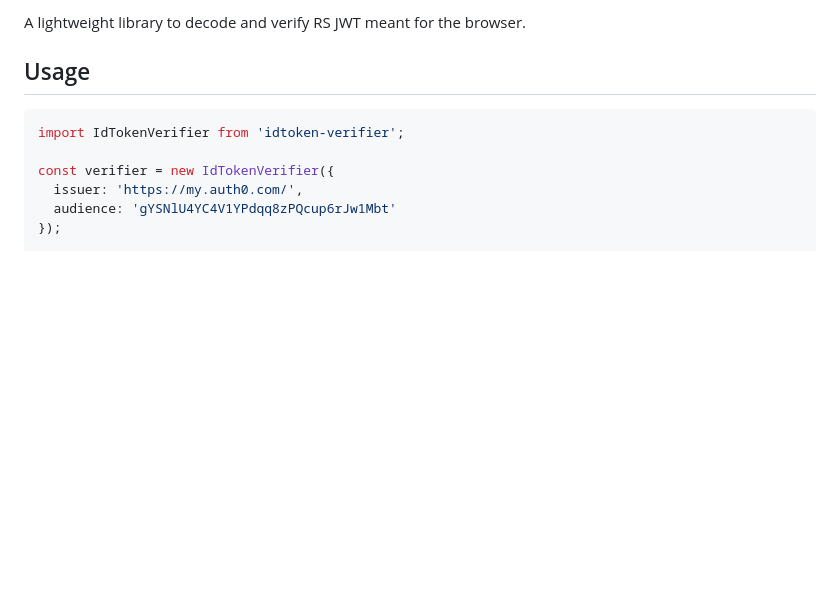
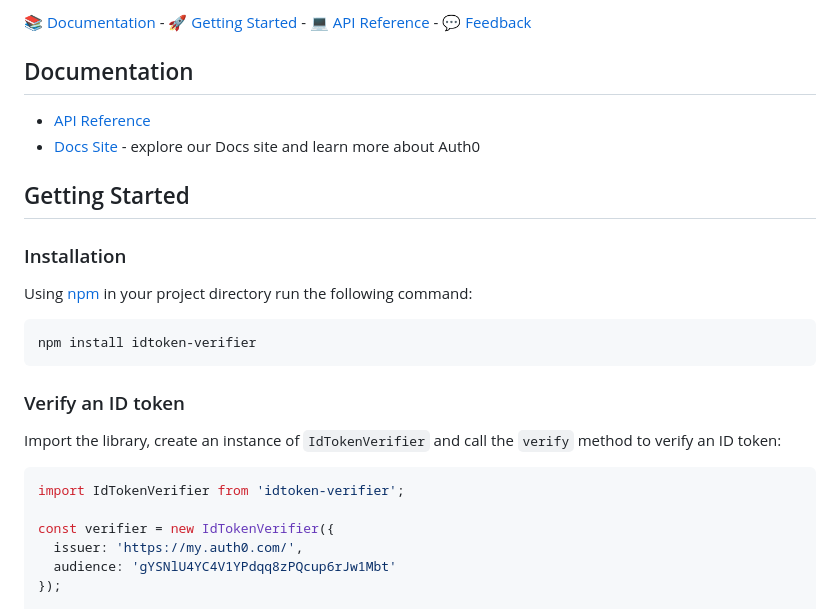
Before and after one commit to auth0/idtoken-verifier, a Markdown page: README.md, the part around the change printed below. GitHub-like rendering; blank space fills up the shorter version.

````diff
--- a/README.md
+++ b/README.md
@@ -9,7 +10,24 @@
 
-A lightweight library to decode and verify RS JWT meant for the browser.
+:books: [Documentation](#documentation) - :rocket: [Getting Started](#getting-started) - :computer: [API Reference](#api-reference) - :speech_balloon: [Feedback](#feedback)
 
-## Usage
+## Documentation
+
+- [API Reference](https://auth0.github.io/idtoken-verifier)
+- [Docs Site](https://auth0.com/docs) - explore our Docs site and learn more about Auth0
+
+## Getting Started
+
+### Installation
+
+Using [npm](https://npmjs.org/) in your project directory run the following command:
+
+```
+npm install idtoken-verifier
+```
+
+### Verify an ID token
+
+Import the library, create an instance of `IdTokenVerifier` and call the `verify` method to verify an ID token:
 
 ```js
 import IdTokenVerifier from 'idtoken-verifier';
````
Also changed, not shown: other parts of README.md (+31 -50 lines), auth0_dark_mode.png (added), auth0_light_mode.png (added).
